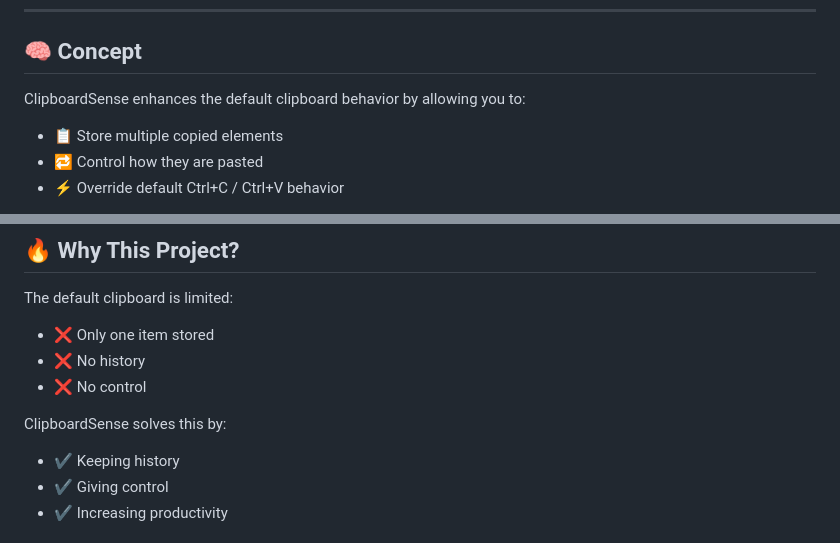
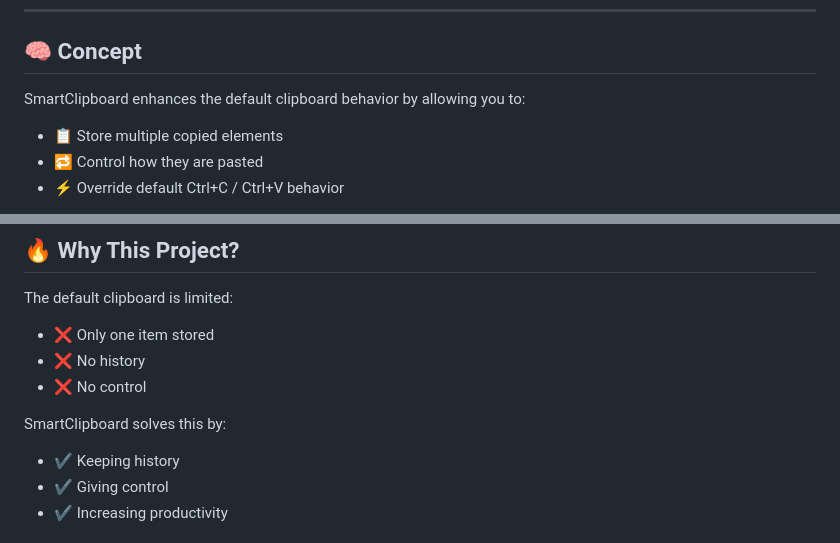
Before and after one commit to Nuxhi/SmartClipboard-IA, a Markdown page: README-EN.md, 2 parts joined by grey strips. GitHub-like rendering.

Commit message:
Rename ClipboardSense to SmartClipboard in README

```diff
--- a/README.md
+++ b/README-EN.md
@@ -21,7 +21,7 @@ This project allows you to copy multiple items without overwriting the previous
 
 ## 🧠 Concept
 
-ClipboardSense enhances the default clipboard behavior by allowing you to:
+SmartClipboard enhances the default clipboard behavior by allowing you to:
 
 - 📋 Store multiple copied elements
 - 🔁 Control how they are pasted
@@ -91,7 +91,7 @@ The default clipboard is limited:
 - ❌ No history
 - ❌ No control
 
-ClipboardSense solves this by:
+SmartClipboard solves this by:
 - ✔ Keeping history
 - ✔ Giving control
 - ✔ Increasing productivity
```
